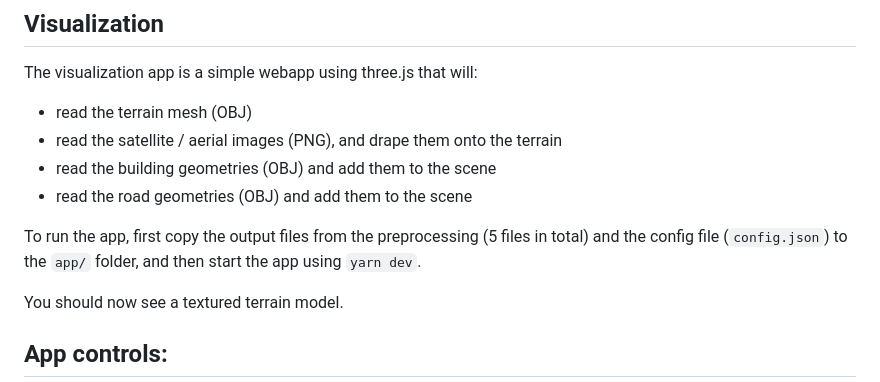
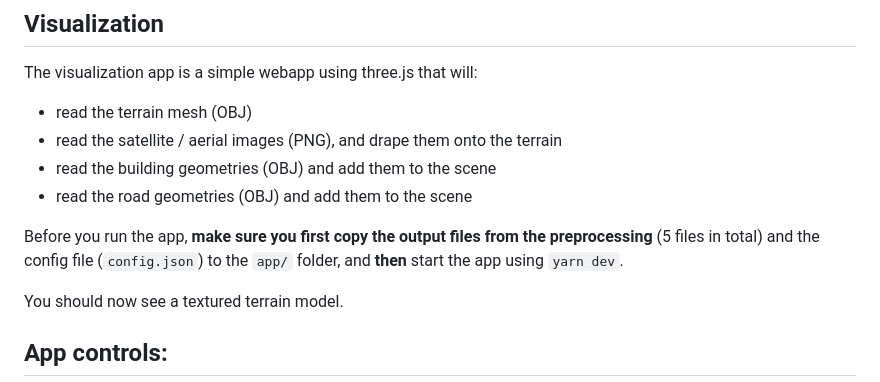
Before and after one commit to kristoffer-dyrkorn/javazone2024, a Markdown page: README.md, the part around the change. Rendered like a GitHub page.

Commit message:
Clarify data copying

```diff
--- a/README.md
+++ b/README.md
@@ -75,7 +75,7 @@ The visualization app is a simple webapp using three.js that will:
 - read the building geometries (OBJ) and add them to the scene
 - read the road geometries (OBJ) and add them to the scene
 
-To run the app, first copy the output files from the preprocessing (5 files in total) and the config file (`config.json`) to the `app/` folder, and then start the app using `yarn dev`.
+Before you run the app, **make sure you first copy the output files from the preprocessing** (5 files in total) and the config file (`config.json`) to the `app/` folder, and **then** start the app using `yarn dev`.
 
 You should now see a textured terrain model.
 
```
